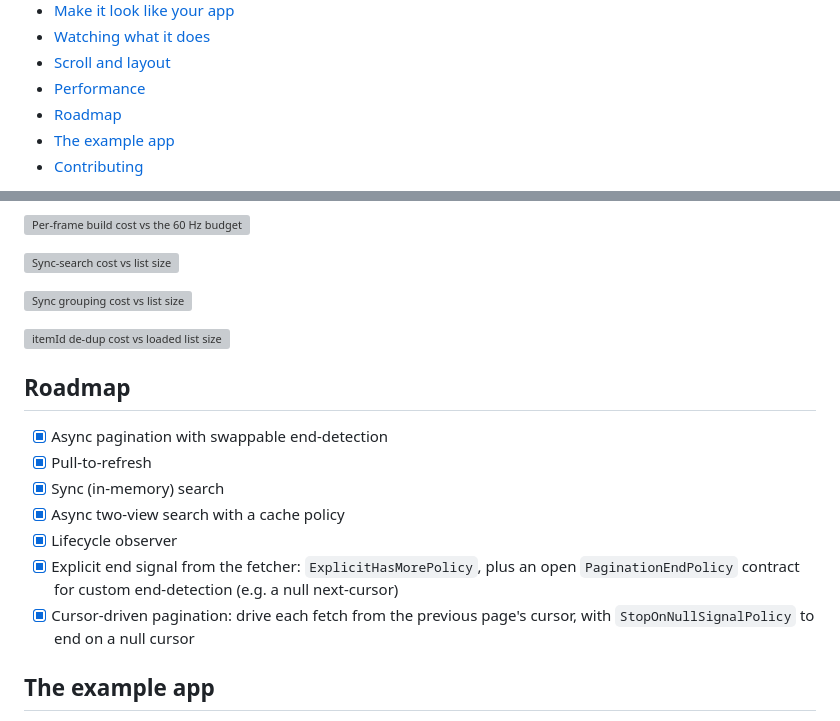
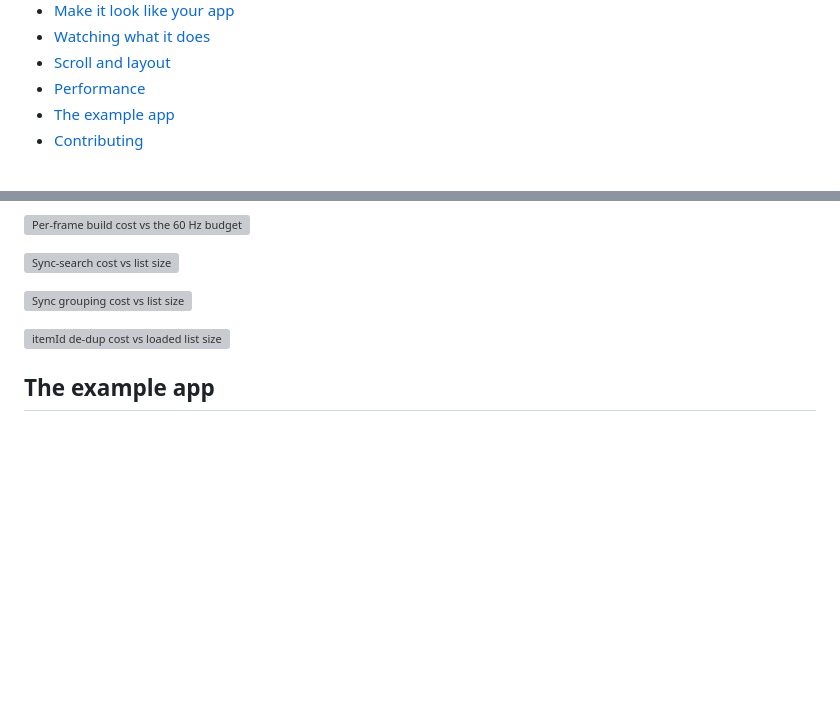
Before and after one commit to LahaLuhem/list_smith, a Markdown page: README.md, 2 parts joined by grey strips. GitHub-like rendering; blank space fills up the shorter version; grey boxes are pictures that could not be loaded.

Commit message:
docs: remove Roadmap

```diff
--- a/README.md
+++ b/README.md
@@ -31,7 +31,6 @@
 - [Watching what it does](#watching-what-it-does)
 - [Scroll and layout](#scroll-and-layout)
 - [Performance](#performance)
-- [Roadmap](#roadmap)
 - [The example app](#the-example-app)
 - [Contributing](#contributing)
 
@@ -537,18 +536,6 @@ regressions.
 
 ![itemId de-dup cost vs loaded list size](benchmark/reports/dedup_scaling.png)
 
-## Roadmap
-
-- [x] Async pagination with swappable end-detection
-- [x] Pull-to-refresh
-- [x] Sync (in-memory) search
-- [x] Async two-view search with a cache policy
-- [x] Lifecycle observer
-- [x] Explicit end signal from the fetcher: `ExplicitHasMorePolicy`, plus an open
-  `PaginationEndPolicy` contract for custom end-detection (e.g. a null next-cursor)
-- [x] Cursor-driven pagination: drive each fetch from the previous page's cursor, with
-  `StopOnNullSignalPolicy` to end on a null cursor
-
 ## The example app
 
 The [`example/`](example/) app is the best place to watch it all work: a basic feed, a cursor feed,
```
